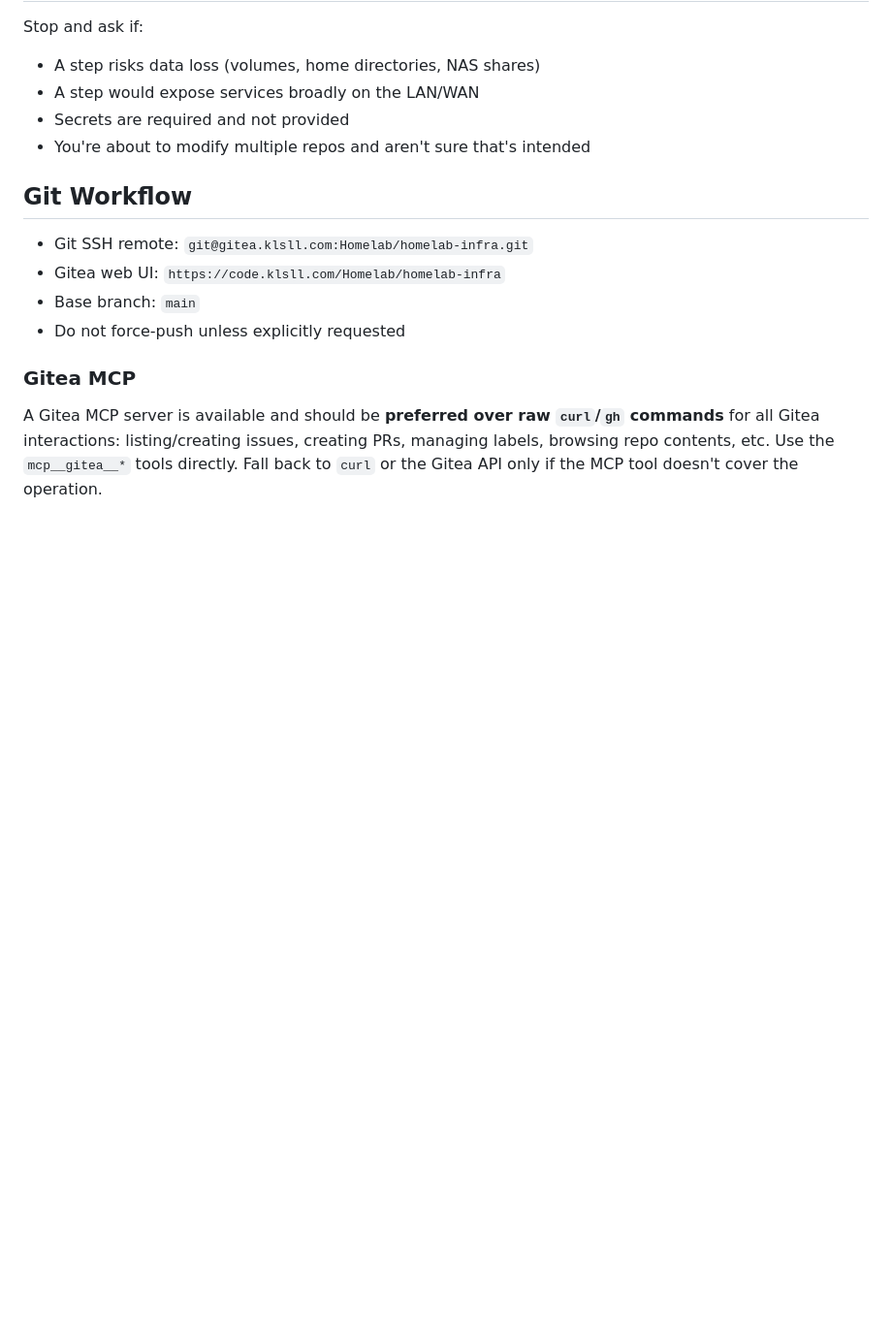
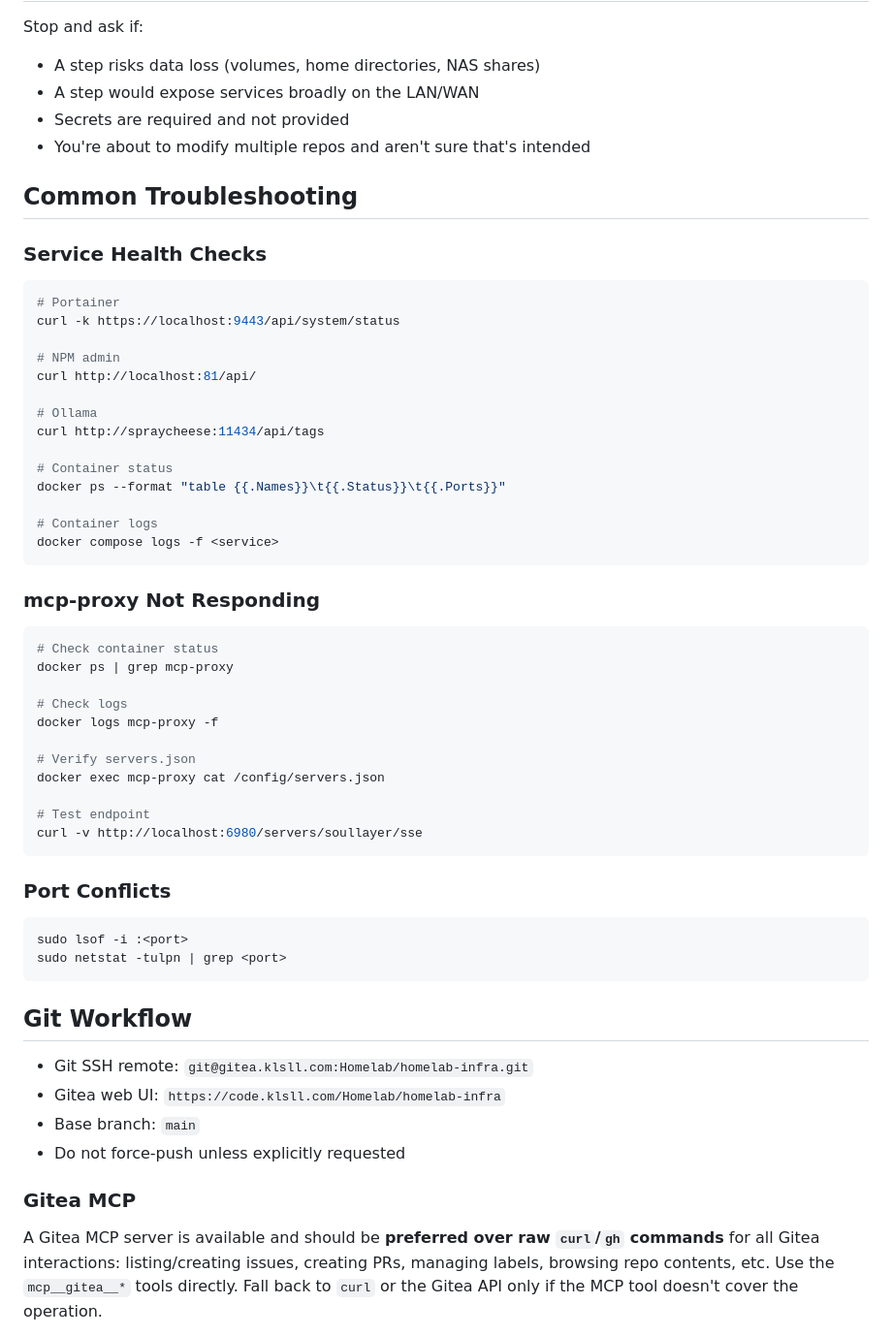
Before and after one commit to HavartiBard/homelab-infra, a Markdown page: AGENTS.md, the part around one of its changes. Shown at 97% size. Drawn GitHub-style; blank space fills up the shorter version.

Commit message:
docs: Document mcp-proxy deployment and usage
Add mcp-proxy to services table and troubleshooting guide.
Update SoulLayer access pattern from SSH to HTTP/SSE.

Co-Authored-By: Claude Sonnet 4.5 <noreply@anthropic.com>

````diff
--- a/AGENTS.md
+++ b/AGENTS.md
@@ -237,6 +250,47 @@ Stop and ask if:
 - Secrets are required and not provided
 - You're about to modify multiple repos and aren't sure that's intended
 
+## Common Troubleshooting
+
+### Service Health Checks
+```bash
+# Portainer
+curl -k https://localhost:9443/api/system/status
+
+# NPM admin
+curl http://localhost:81/api/
+
+# Ollama
+curl http://spraycheese:11434/api/tags
+
+# Container status
+docker ps --format "table {{.Names}}\t{{.Status}}\t{{.Ports}}"
+
+# Container logs
+docker compose logs -f <service>
+```
+
+### mcp-proxy Not Responding
+```bash
+# Check container status
+docker ps | grep mcp-proxy
+
+# Check logs
+docker logs mcp-proxy -f
+
+# Verify servers.json
+docker exec mcp-proxy cat /config/servers.json
+
+# Test endpoint
+curl -v http://localhost:6980/servers/soullayer/sse
+```
+
+### Port Conflicts
+```bash
+sudo lsof -i :<port>
+sudo netstat -tulpn | grep <port>
+```
+
 ## Git Workflow
 
 - Git SSH remote: `git@gitea.klsll.com:Homelab/homelab-infra.git`
````
Also changed, not shown: other parts of AGENTS.md (+13 -0 lines).
